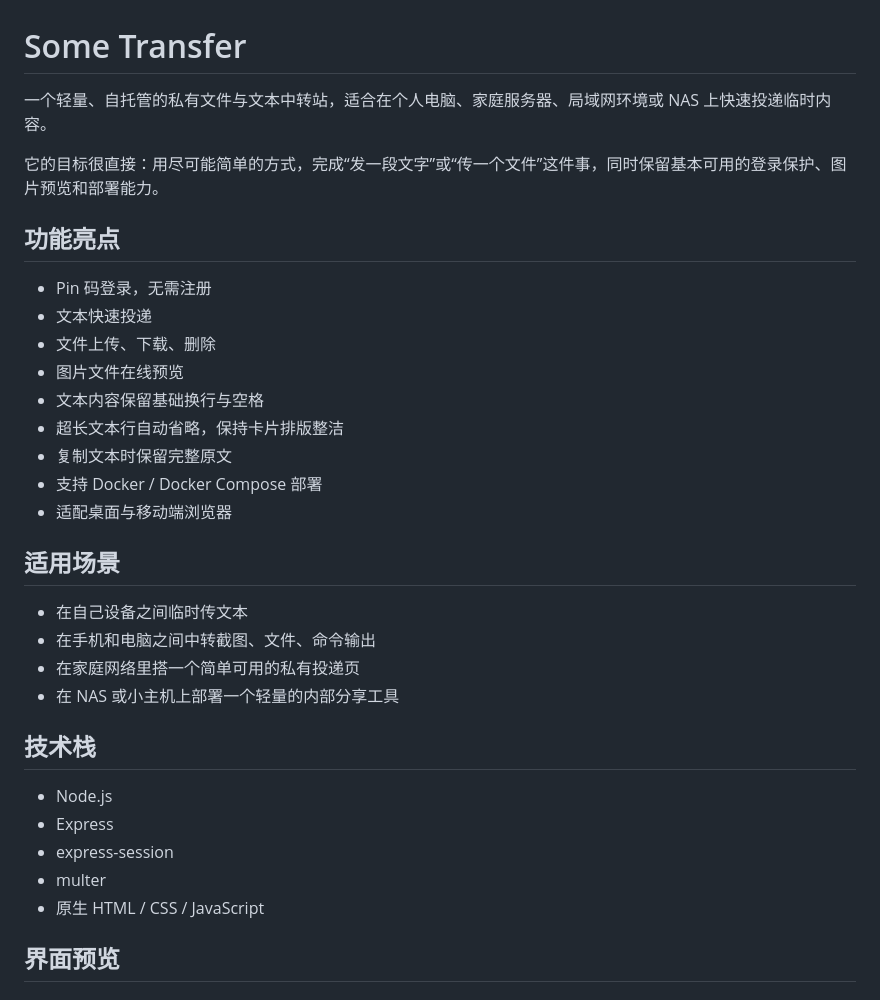
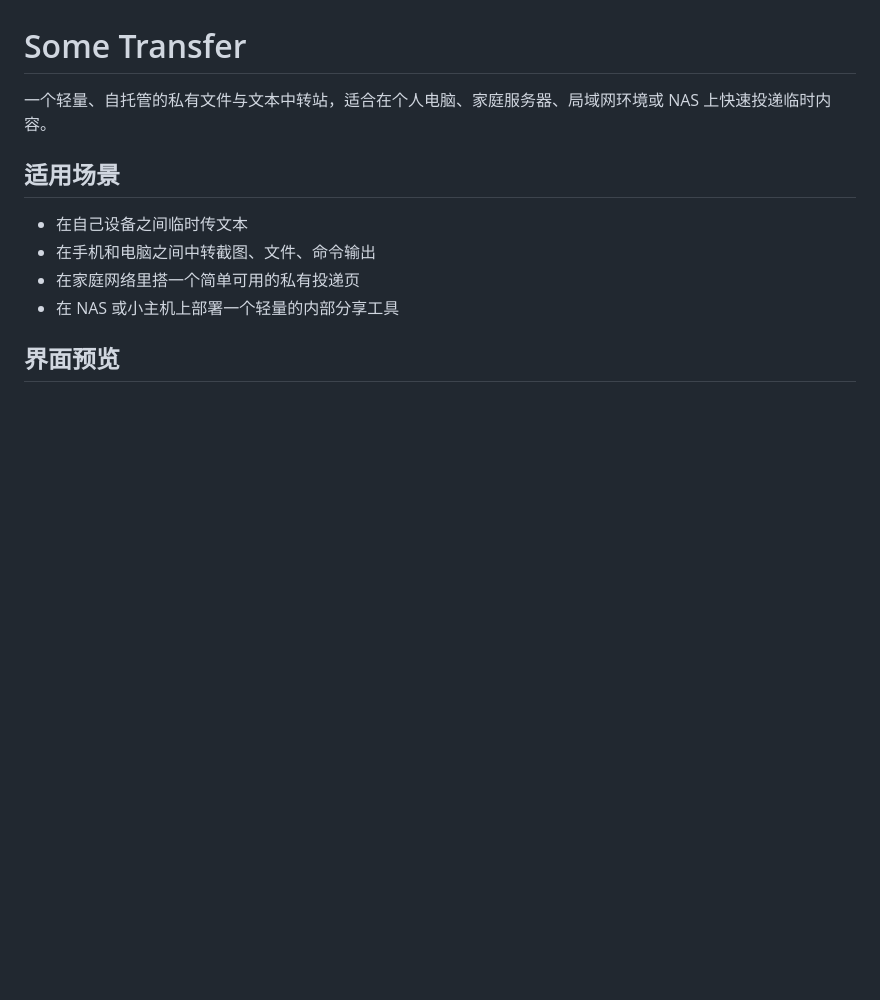
Before and after one commit to reputati0n/some-transfer, a Markdown page: README.md, the part around one of its changes. Rendered like a GitHub page; blank space fills up the shorter version.

```diff
--- a/README.md
+++ b/README.md
@@ -2,19 +2,6 @@
 
 一个轻量、自托管的私有文件与文本中转站，适合在个人电脑、家庭服务器、局域网环境或 NAS 上快速投递临时内容。
 
-它的目标很直接：用尽可能简单的方式，完成“发一段文字”或“传一个文件”这件事，同时保留基本可用的登录保护、图片预览和部署能力。
-
-## 功能亮点
-
-- Pin 码登录，无需注册
-- 文本快速投递
-- 文件上传、下载、删除
-- 图片文件在线预览
-- 文本内容保留基础换行与空格
-- 超长文本行自动省略，保持卡片排版整洁
-- 复制文本时保留完整原文
-- 支持 Docker / Docker Compose 部署
-- 适配桌面与移动端浏览器
 
 ## 适用场景
 
@@ -22,14 +9,6 @@
 - 在手机和电脑之间中转截图、文件、命令输出
 - 在家庭网络里搭一个简单可用的私有投递页
 - 在 NAS 或小主机上部署一个轻量的内部分享工具
-
-## 技术栈
-
-- Node.js
-- Express
-- express-session
-- multer
-- 原生 HTML / CSS / JavaScript
 
 ## 界面预览
 
```
Also changed, not shown: other parts of README.md (+0 -69 lines).
